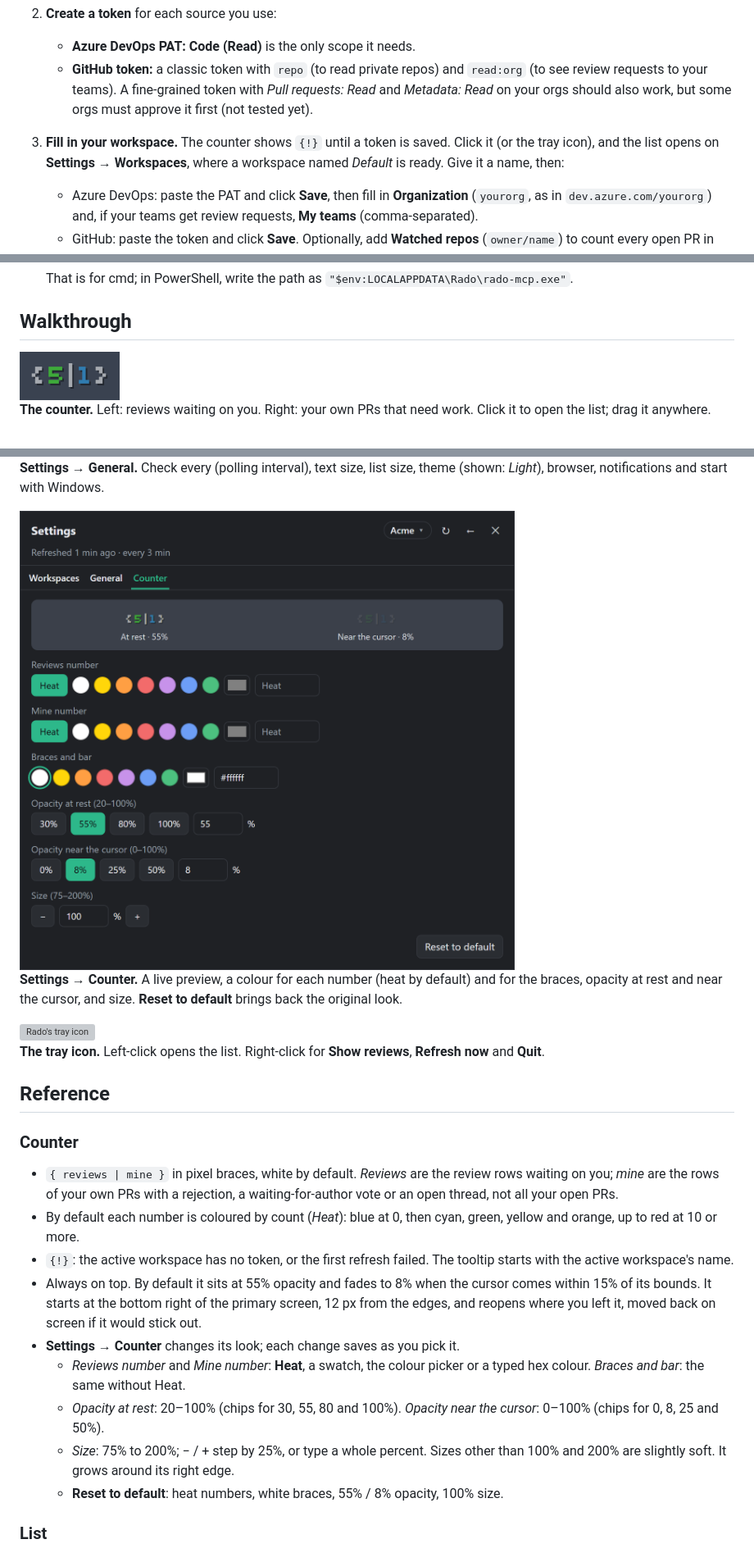
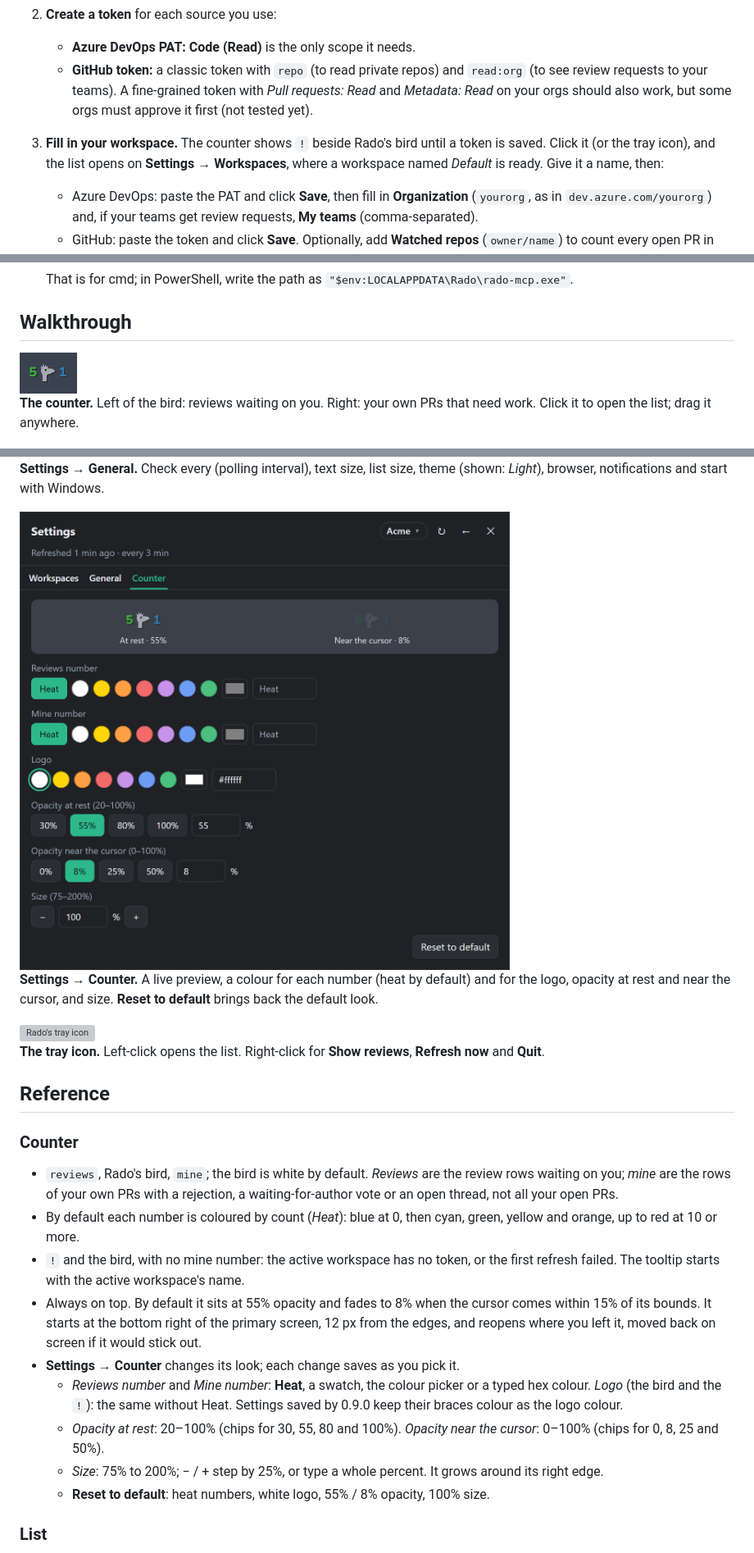
Before and after one commit to antonjoyglow/rado, a Markdown page: README.md, 3 parts joined by grey strips. Shown at 82% size. Rendered like a GitHub page; pictures changed too: docs/screenshots/counter.png, docs/screenshots/settings-counter.png; grey boxes are pictures that could not be loaded.

```diff
--- a/README.md
+++ b/README.md
@@ -10,7 +10,7 @@ Rado is a Windows tray app that shows the pull requests waiting for your review,
 2. **Create a token** for each source you use:
    - **Azure DevOps PAT:** **Code (Read)** is the only scope it needs.
    - **GitHub token:** a classic token with `repo` (to read private repos) and `read:org` (to see review requests to your teams). A fine-grained token with *Pull requests: Read* and *Metadata: Read* on your orgs should also work, but some orgs must approve it first (not tested yet).
-3. **Fill in your workspace.** The counter shows `{!}` until a token is saved. Click it (or the tray icon), and the list opens on **Settings → Workspaces**, where a workspace named *Default* is ready. Give it a name, then:
+3. **Fill in your workspace.** The counter shows `!` beside Rado's bird until a token is saved. Click it (or the tray icon), and the list opens on **Settings → Workspaces**, where a workspace named *Default* is ready. Give it a name, then:
    - Azure DevOps: paste the PAT and click **Save**, then fill in **Organization** (`yourorg`, as in `dev.azure.com/yourorg`) and, if your teams get review requests, **My teams** (comma-separated).
    - GitHub: paste the token and click **Save**. Optionally, add **Watched repos** (`owner/name`) to count every open PR in them as a review.
 
@@ -27,9 +27,9 @@ Rado is a Windows tray app that shows the pull requests waiting for your review,
 
 ## Walkthrough
 
-<img src="docs/screenshots/counter.png" width="122" alt="The counter showing { 5 | 1 }">
+<img src="docs/screenshots/counter.png" width="70" alt="The counter showing 5, Rado's bird, then 1">
 
-**The counter.** Left: reviews waiting on you. Right: your own PRs that need work. Click it to open the list; drag it anywhere.
+**The counter.** Left of the bird: reviews waiting on you. Right: your own PRs that need work. Click it to open the list; drag it anywhere.
 
 <img src="docs/screenshots/review-list.png" width="640" alt="The review list">
 
@@ -53,7 +53,7 @@ Rado is a Windows tray app that shows the pull requests waiting for your review,
 
 <img src="docs/screenshots/settings-counter.png" width="640" alt="Settings, Counter tab with a live preview">
 
-**Settings → Counter.** A live preview, a colour for each number (heat by default) and for the braces, opacity at rest and near the cursor, and size. **Reset to default** brings back the original look.
+**Settings → Counter.** A live preview, a colour for each number (heat by default) and for the logo, opacity at rest and near the cursor, and size. **Reset to default** brings back the default look.
 
 <img src="src-tauri/icons/32x32.png" width="32" alt="Rado's tray icon">
 
@@ -63,15 +63,15 @@ Rado is a Windows tray app that shows the pull requests waiting for your review,
 
 ### Counter
 
-- `{ reviews | mine }` in pixel braces, white by default. *Reviews* are the review rows waiting on you; *mine* are the rows of your own PRs with a rejection, a waiting-for-author vote or an open thread, not all your open PRs.
+- `reviews`, Rado's bird, `mine`; the bird is white by default. *Reviews* are the review rows waiting on you; *mine* are the rows of your own PRs with a rejection, a waiting-for-author vote or an open thread, not all your open PRs.
 - By default each number is coloured by count (*Heat*): blue at 0, then cyan, green, yellow and orange, up to red at 10 or more.
-- `{!}`: the active workspace has no token, or the first refresh failed. The tooltip starts with the active workspace's name.
+- `!` and the bird, with no mine number: the active workspace has no token, or the first refresh failed. The tooltip starts with the active workspace's name.
 - Always on top. By default it sits at 55% opacity and fades to 8% when the cursor comes within 15% of its bounds. It starts at the bottom right of the primary screen, 12 px from the edges, and reopens where you left it, moved back on screen if it would stick out.
 - **Settings → Counter** changes its look; each change saves as you pick it.
-  - *Reviews number* and *Mine number*: **Heat**, a swatch, the colour picker or a typed hex colour. *Braces and bar*: the same without Heat.
+  - *Reviews number* and *Mine number*: **Heat**, a swatch, the colour picker or a typed hex colour. *Logo* (the bird and the `!`): the same without Heat. Settings saved by 0.9.0 keep their braces colour as the logo colour.
   - *Opacity at rest*: 20–100% (chips for 30, 55, 80 and 100%). *Opacity near the cursor*: 0–100% (chips for 0, 8, 25 and 50%).
-  - *Size*: 75% to 200%; − / + step by 25%, or type a whole percent. Sizes other than 100% and 200% are slightly soft. It grows around its right edge.
-  - **Reset to default**: heat numbers, white braces, 55% / 8% opacity, 100% size.
+  - *Size*: 75% to 200%; − / + step by 25%, or type a whole percent. It grows around its right edge.
+  - **Reset to default**: heat numbers, white logo, 55% / 8% opacity, 100% size.
 
 ### List
 
```
Also changed, not shown: other parts of README.md (+1 -1 lines), 9 other files.
